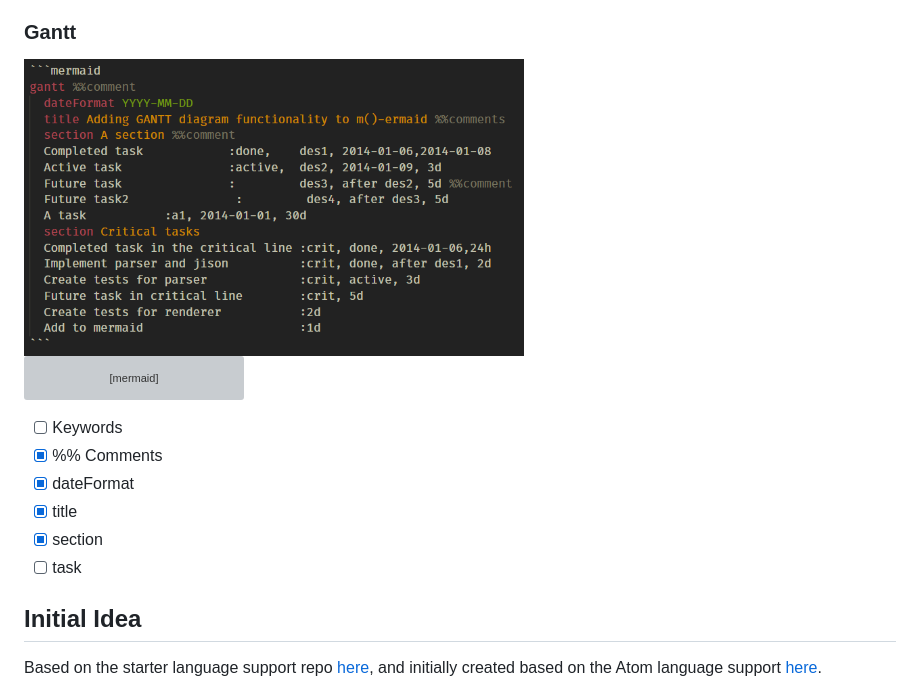
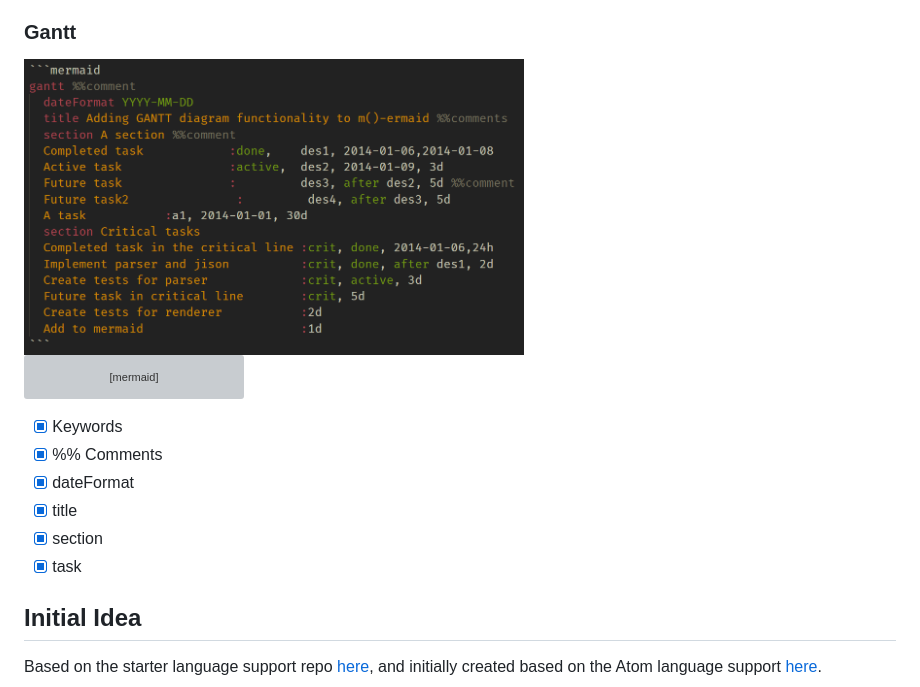
Before and after one commit to bpruitt-goddard/vscode-mermaid-syntax-highlight, a Markdown page: README.md, the part around the change. GitHub-like rendering; pictures changed too: images/ganttDiagram.png; grey boxes are pictures that could not be loaded.

Commit message:
docs: update gantt with tasks support

````diff
--- a/README.md
+++ b/README.md
@@ -136,12 +136,12 @@ gantt %%comment
   Add to mermaid                      :1d
 ```
 
-- [ ] Keywords
+- [x] Keywords
 - [x] %% Comments
 - [x] dateFormat
 - [x] title
 - [x] section
-- [ ] task
+- [x] task
 
 ## Initial Idea
 
````
